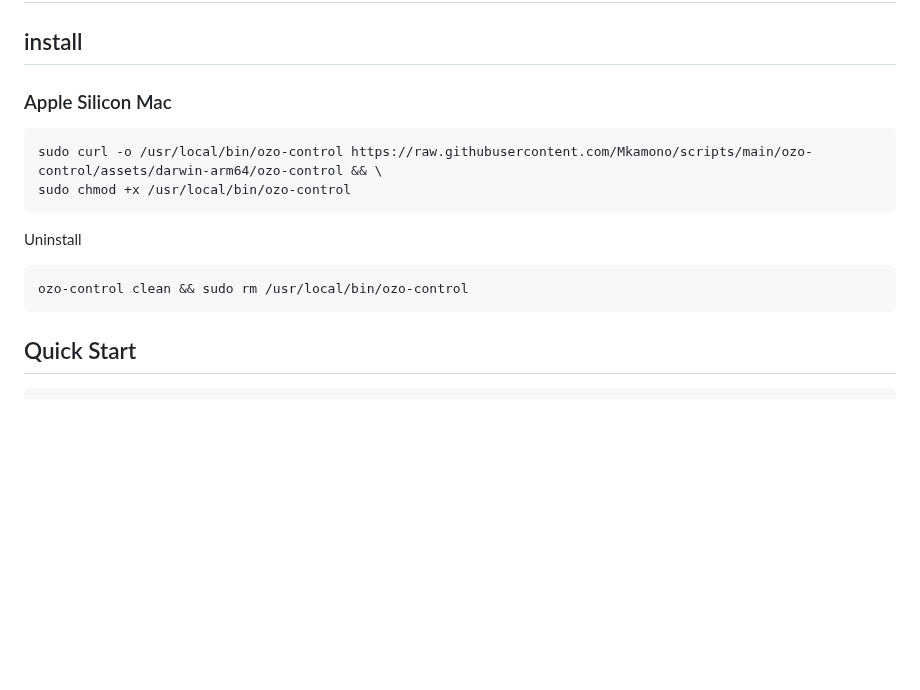
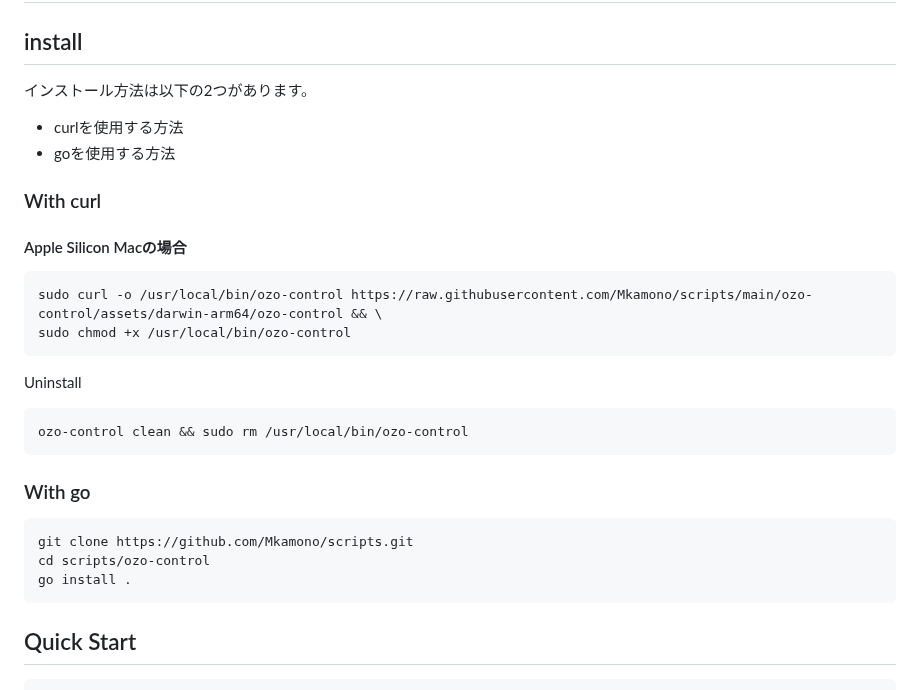
Before and after one commit to Mkamono/scripts, a Markdown page: ozo-control/README.md, the part around one of its changes. GitHub-like rendering; blank space fills up the shorter version.

Commit message:
update document

````diff
--- a/ozo-control/README.md
+++ b/ozo-control/README.md
@@ -2,8 +2,14 @@
 
 ## install
 
-### Apple Silicon Mac
+インストール方法は以下の2つがあります。
 
+- curlを使用する方法
+- goを使用する方法
+
+### With curl
+
+#### Apple Silicon Macの場合
 ```shell
 sudo curl -o /usr/local/bin/ozo-control https://raw.githubusercontent.com/Mkamono/scripts/main/ozo-control/assets/darwin-arm64/ozo-control && \
 sudo chmod +x /usr/local/bin/ozo-control
@@ -13,6 +19,14 @@ Uninstall
 
 ```shell
 ozo-control clean && sudo rm /usr/local/bin/ozo-control
+```
+
+### With go
+
+```shell
+git clone https://github.com/Mkamono/scripts.git
+cd scripts/ozo-control
+go install .
 ```
 
 ## Quick Start
````
Also changed, not shown: other parts of ozo-control/README.md (+8 -0 lines), ozo-control/assets/imgs/add-script-directory.png (added), ozo-control/assets/imgs/select-directory.png (added).
